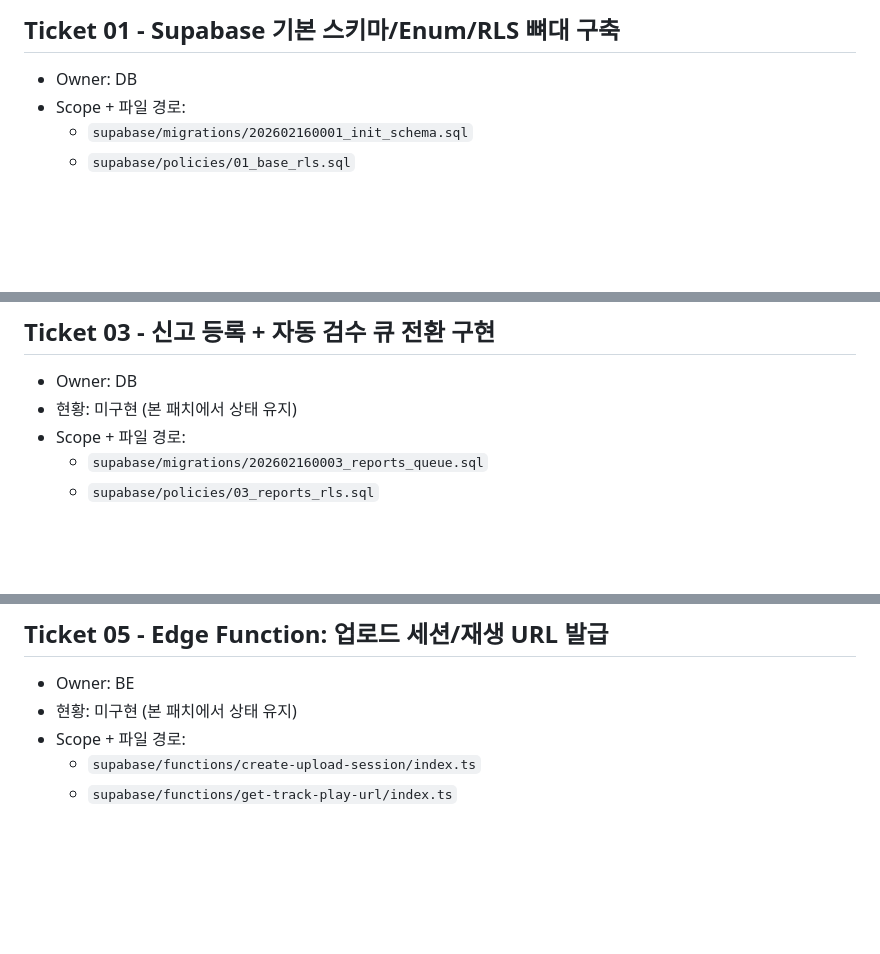
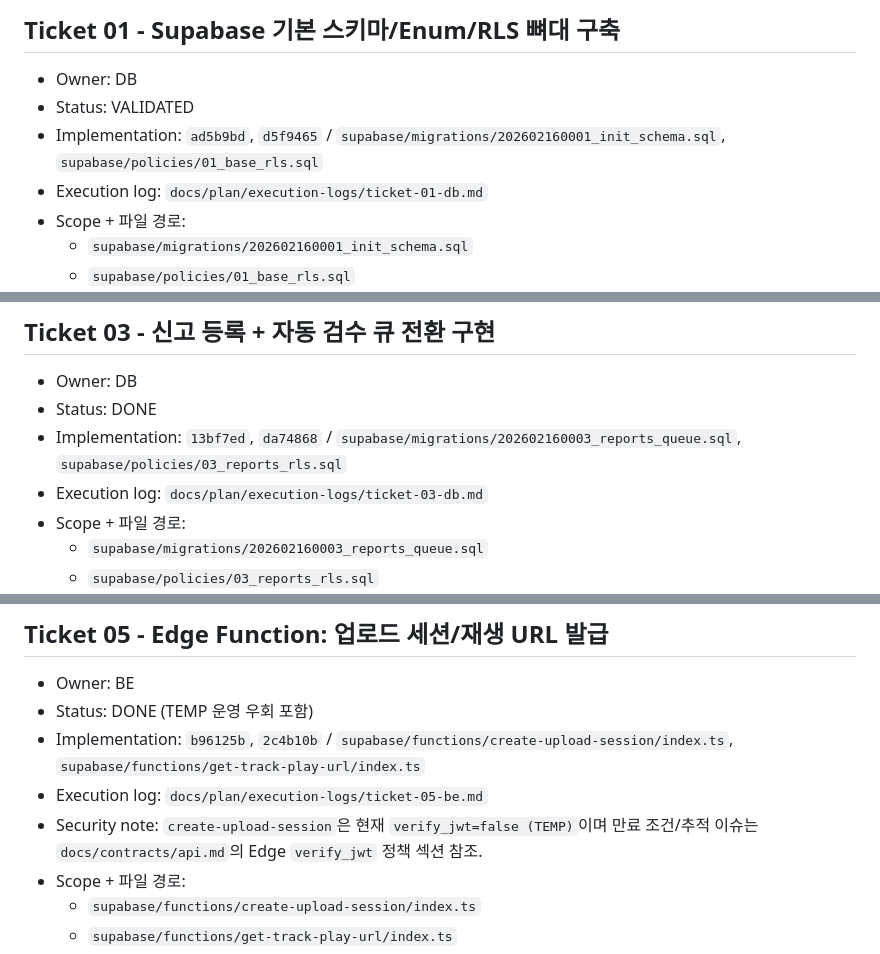
Before and after one commit to dntngks30-afk/unmyeong-song, a Markdown page: docs/plan/mvp-tickets.md, 3 parts joined by grey strips. GitHub-like rendering; blank space fills up the shorter version.

```diff
--- a/docs/plan/mvp-tickets.md
+++ b/docs/plan/mvp-tickets.md
@@ -7,6 +7,9 @@
 
 ## Ticket 01 - Supabase 기본 스키마/Enum/RLS 뼈대 구축
 - Owner: DB
+- Status: VALIDATED
+- Implementation: `ad5b9bd`, `d5f9465` / `supabase/migrations/202602160001_init_schema.sql`, `supabase/policies/01_base_rls.sql`
+- Execution log: `docs/plan/execution-logs/ticket-01-db.md`
 - Scope + 파일 경로:
   - `supabase/migrations/202602160001_init_schema.sql`
   - `supabase/policies/01_base_rls.sql`
@@ -90,7 +99,9 @@
 
 ## Ticket 03 - 신고 등록 + 자동 검수 큐 전환 구현
 - Owner: DB
-- 현황: 미구현 (본 패치에서 상태 유지)
+- Status: DONE
+- Implementation: `13bf7ed`, `da74868` / `supabase/migrations/202602160003_reports_queue.sql`, `supabase/policies/03_reports_rls.sql`
+- Execution log: `docs/plan/execution-logs/ticket-03-db.md`
 - Scope + 파일 경로:
   - `supabase/migrations/202602160003_reports_queue.sql`
   - `supabase/policies/03_reports_rls.sql`
@@ -134,7 +148,10 @@
 
 ## Ticket 05 - Edge Function: 업로드 세션/재생 URL 발급
 - Owner: BE
-- 현황: 미구현 (본 패치에서 상태 유지)
+- Status: DONE (TEMP 운영 우회 포함)
+- Implementation: `b96125b`, `2c4b10b` / `supabase/functions/create-upload-session/index.ts`, `supabase/functions/get-track-play-url/index.ts`
+- Execution log: `docs/plan/execution-logs/ticket-05-be.md`
+- Security note: `create-upload-session`은 현재 `verify_jwt=false (TEMP)`이며 만료 조건/추적 이슈는 `docs/contracts/api.md`의 Edge `verify_jwt` 정책 섹션 참조.
 - Scope + 파일 경로:
   - `supabase/functions/create-upload-session/index.ts`
   - `supabase/functions/get-track-play-url/index.ts`
```
Also changed, not shown: other parts of docs/plan/mvp-tickets.md (+38 -4 lines).
